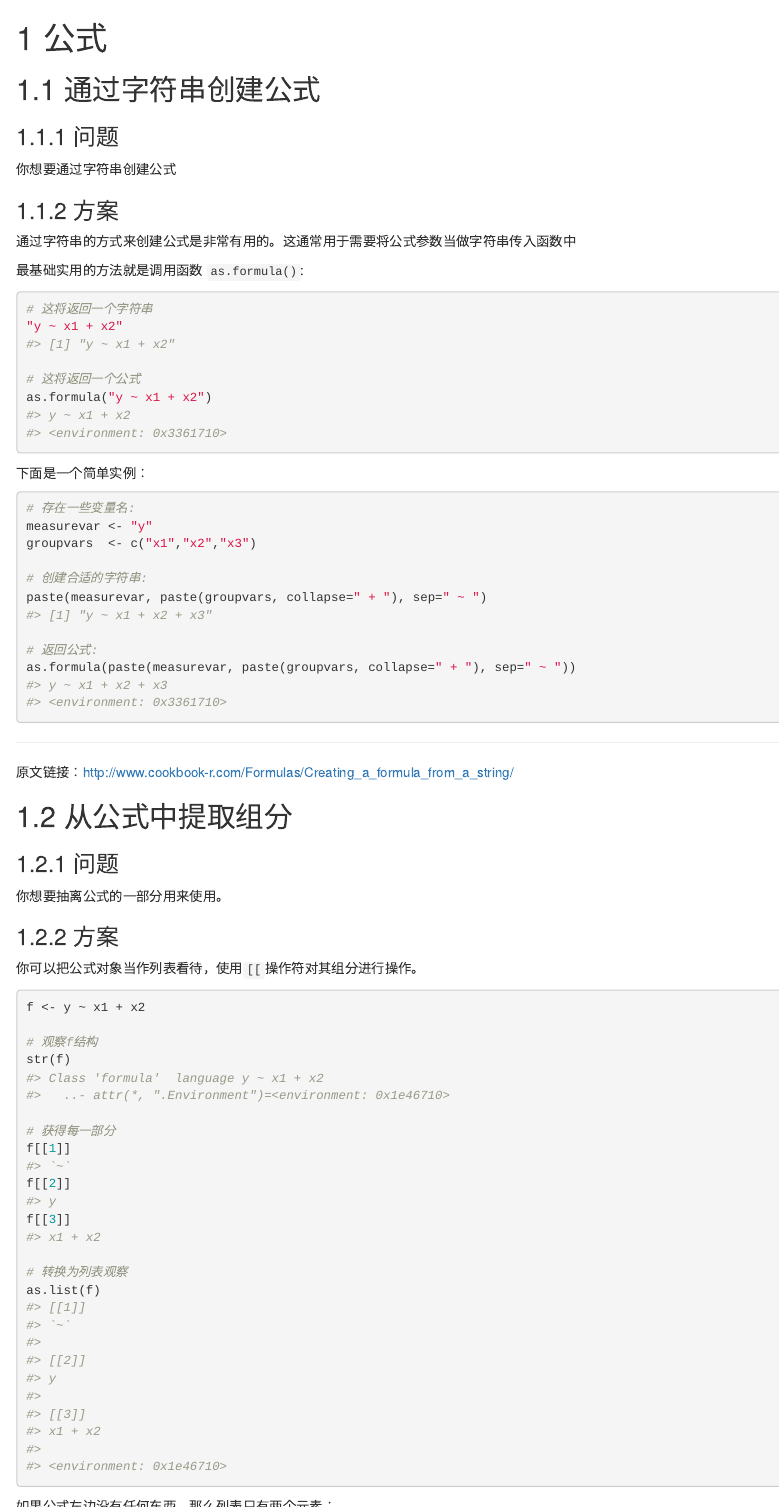
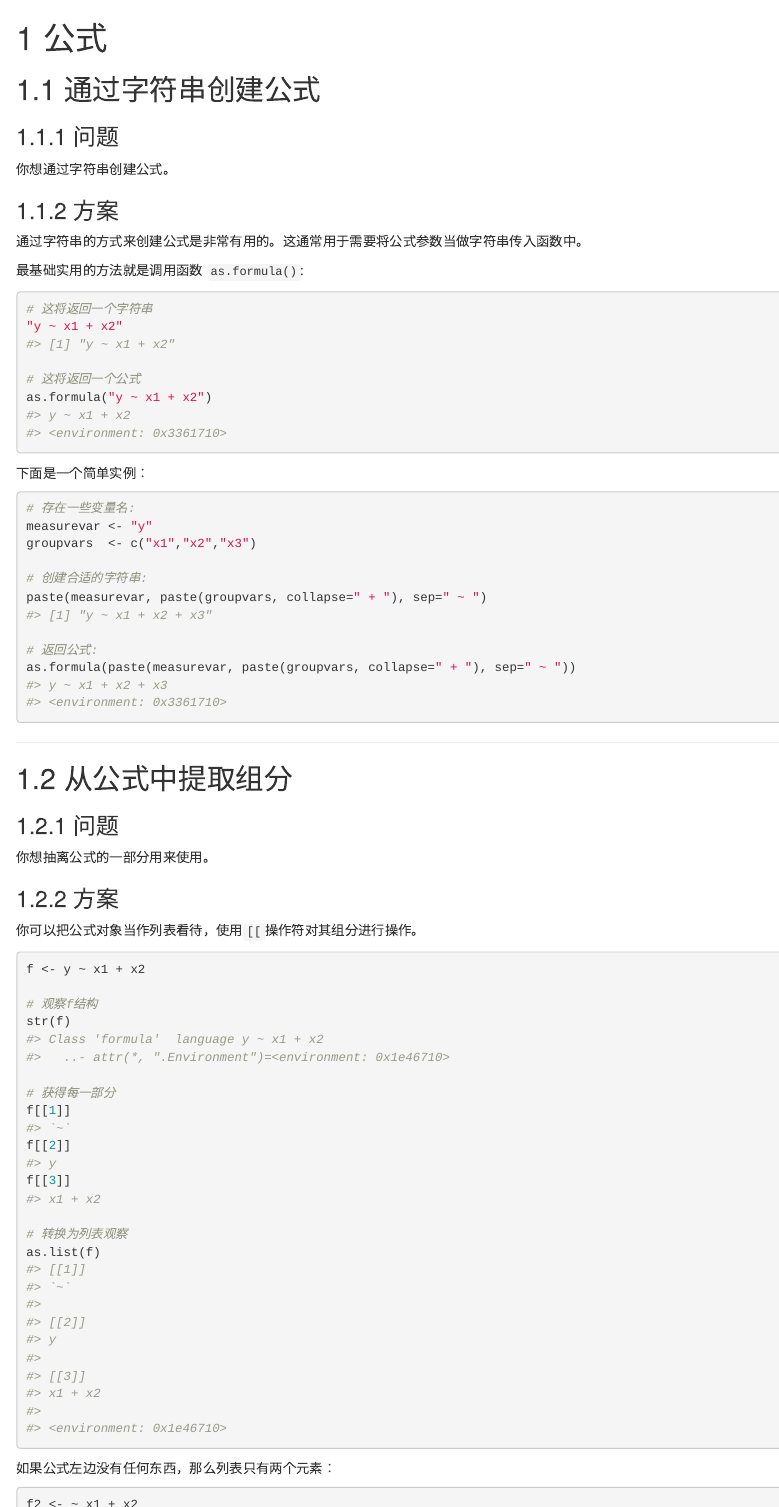
Before and after one commit to openbiox/Cookbook-for-R-Chinese, an R Markdown document (book/04-formulas.Rmd): the page in a window 1100 px wide, from its top, and a second part further down, joined at a grey line. Rendered offline with R 4.5, knitr and Pandoc, with nearby package versions; drawn as R Markdown's standard HTML page in place of the format the file asks for.

Commit message:
Update 04-formulas.Rmd

````diff
--- a/book/04-formulas.Rmd
+++ b/book/04-formulas.Rmd
@@ -4,11 +4,11 @@
 
 ### 问题
 
-你想要通过字符串创建公式
+你想通过字符串创建公式。
 
 ### 方案
 
-通过字符串的方式来创建公式是非常有用的。这通常用于需要将公式参数当做字符串传入函数中
+通过字符串的方式来创建公式是非常有用的。这通常用于需要将公式参数当做字符串传入函数中。
 
 最基础实用的方法就是调用函数 `as.formula()`:
 
@@ -42,13 +42,12 @@ as.formula(paste(measurevar, paste(groupvars, collapse=" + "), sep=" ~ "))
 
 ------
 
-原文链接：<http://www.cookbook-r.com/Formulas/Creating_a_formula_from_a_string/>
 
 ## 从公式中提取组分
 
 ### 问题
 
-你想要抽离公式的一部分用来使用。
+你想抽离公式的一部分用来使用。
 
 ### 方案
 
@@ -139,7 +138,7 @@ deparse(f)
 
 ```
 
-公式对象也会捕捉调用它的环境，比如我们在运行`str(f)`命令时看到的那样。如果要抽取它，可以使用`environment()`函数：
+正如我们在运行`str(f)`命令时看到的那样，公式对象也会捕捉调用它的环境。如果要抽取它，可以使用`environment()`函数：
 
 ```R
 environment(f)
@@ -147,5 +146,3 @@ environment(f)
 ```
 
 ------
-
-原文链接：<http://www.cookbook-r.com/Formulas/Extracting_components_from_a_formula/>
````
